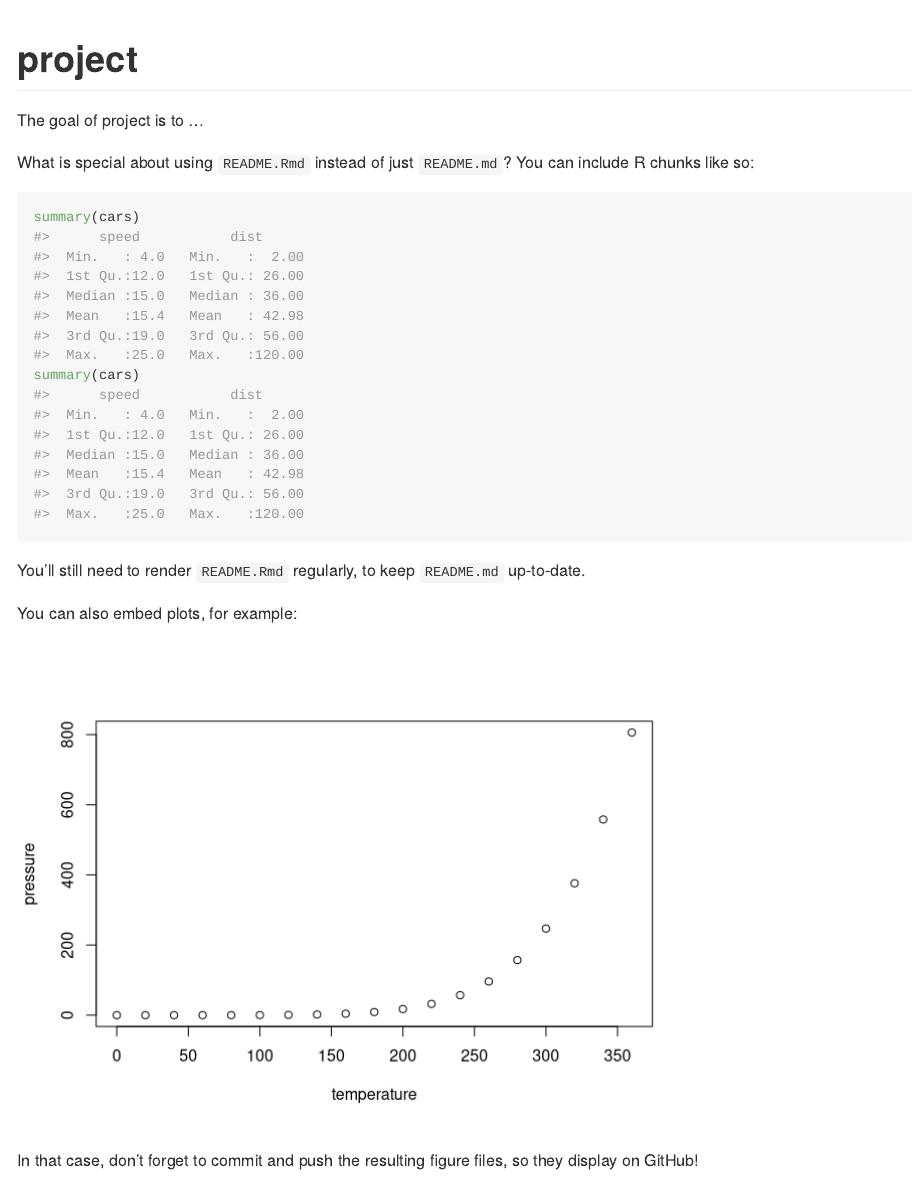
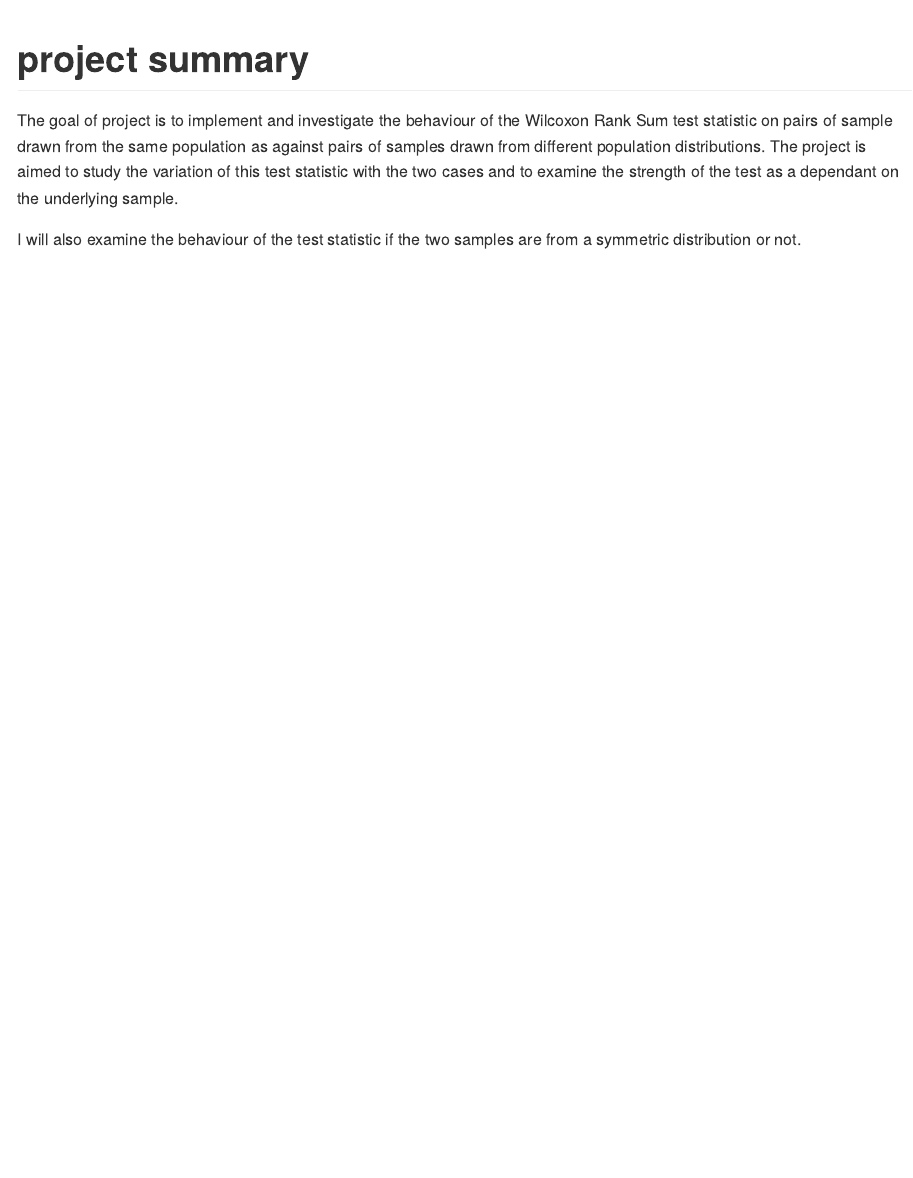
Before and after one commit to AsanteEmmanuel/AsanteEmmanuel-project-wilcoxon, an R Markdown document (README.Rmd): the page in a window 1100 px wide, from its top. Rendered offline with R 4.5, knitr and Pandoc, with nearby package versions.

Commit message:
last commit

````diff
--- a/README.Rmd
+++ b/README.Rmd
@@ -10,23 +10,8 @@ knitr::opts_chunk$set(
   comment = "#>"
 )
 ```
-# project
+# project summary
 
-The goal of project is to ...
+The goal of project is to implement and investigate the behaviour of the Wilcoxon Rank Sum test statistic on pairs of sample drawn from the same population as against pairs of samples drawn from  different population distributions. The project is aimed to study the variation of this test statistic with the two cases and to examine the strength of the test as a dependant on the underlying sample.
 
-What is special about using `README.Rmd` instead of just `README.md`? You can include R chunks like so:
-
-```{r cars}
-summary(cars)
-summary(cars)
-```
-
-You'll still need to render `README.Rmd` regularly, to keep `README.md` up-to-date.
-
-You can also embed plots, for example:
-
-```{r pressure, echo = FALSE}
-plot(pressure)
-```
-
-In that case, don't forget to commit and push the resulting figure files, so they display on GitHub!
+I will also examine the behaviour of the test statistic if the two samples are from a symmetric distribution or not.
````
Also changed, not shown: README.md (added).
